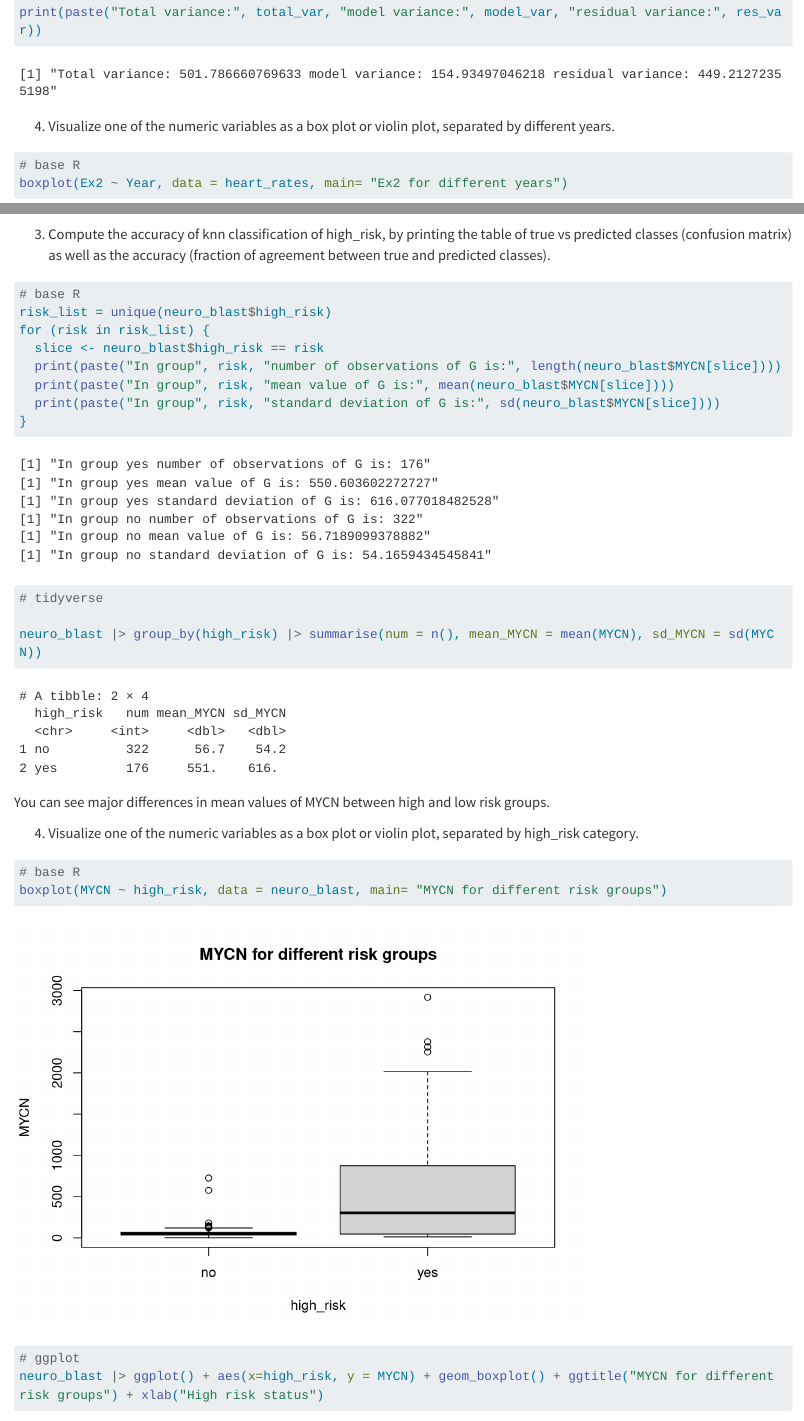
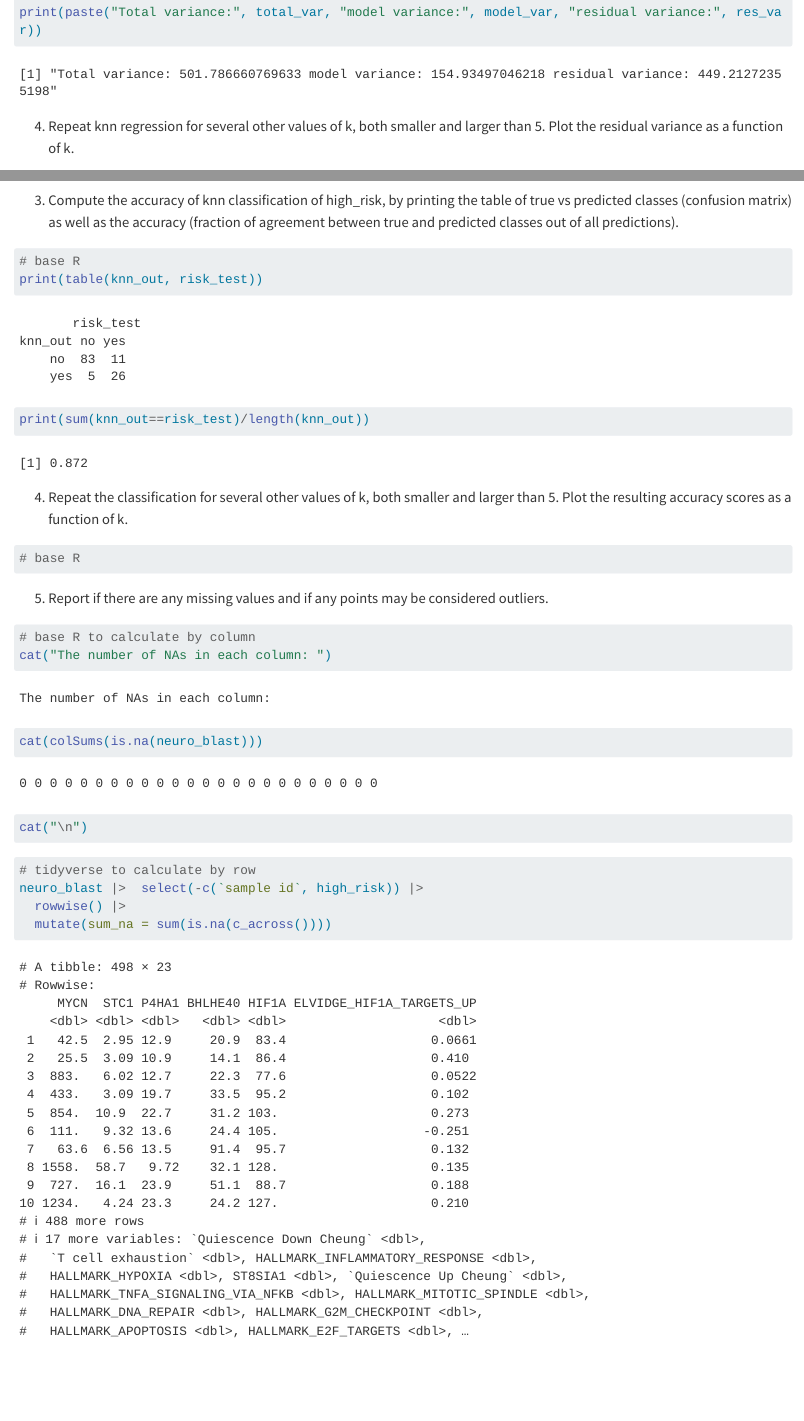
Before and after one commit to dkon1/intro-ml-bio, a Quarto document (labs/lab2_knn_sol.qmd): the page in a window 1100 px wide, from 2500 px down, and a second part further down, joined at a grey line. Rendered offline with R 4.5, knitr and Pandoc in place of Quarto, with nearby package versions; code that draws random numbers runs with fixed seeds of ours; some code elsewhere in the file could not run offline; long lines of code are wrapped.

Commit message:
Update lab2_knn_sol.qmd

````diff
--- a/labs/lab2_knn_sol.qmd
+++ b/labs/lab2_knn_sol.qmd
@@ -74,7 +74,7 @@ model_var <- var(heart_pred$pred)
 print(paste("Total variance:", total_var, "model variance:", model_var, "residual variance:", res_var))
 ```
 
-4.  Visualize one of the numeric variables as a box plot or violin plot, separated by different years.
+4.  Repeat knn regression for several other values of k, both smaller and larger than 5. Plot the residual variance as a function of k.
 
 ```{r}
 # base R
@@ -185,34 +186,21 @@ knn_out <- knn(train = neuro_train,
          test = neuro_test,
          cl = risk_train,
          k = 5)
-
 ```
 
-3.  Compute the accuracy of knn classification of high_risk, by printing the table of true vs predicted classes (confusion matrix) as well as the accuracy (fraction of agreement between true and predicted classes).
+3.  Compute the accuracy of knn classification of high_risk, by printing the table of true vs predicted classes (confusion matrix) as well as the accuracy (fraction of agreement between true and predicted classes out of all predictions).
 
 ```{r}
 # base R
-risk_list = unique(neuro_blast$high_risk)
-for (risk in risk_list) {
-  slice <- neuro_blast$high_risk == risk
-  print(paste("In group", risk, "number of observations of G is:", length(neuro_blast$MYCN[slice])))
-  print(paste("In group", risk, "mean value of G is:", mean(neuro_blast$MYCN[slice])))
-  print(paste("In group", risk, "standard deviation of G is:", sd(neuro_blast$MYCN[slice])))
-}
-# tidyverse
-
-neuro_blast |> group_by(high_risk) |> summarise(num = n(), mean_MYCN = mean(MYCN), sd_MYCN = sd(MYCN))
+print(table(knn_out, risk_test))
+print(sum(knn_out==risk_test)/length(knn_out))
 ```
 
-You can see major differences in mean values of MYCN between high and low risk groups.
-
-4.  Visualize one of the numeric variables as a box plot or violin plot, separated by high_risk category.
+4.  Repeat the classification for several other values of k, both smaller and larger than 5. Plot the resulting accuracy scores as a function of k.
 
 ```{r}
 # base R
-boxplot(MYCN ~ high_risk, data = neuro_blast, main= "MYCN for different risk groups")
-# ggplot
-neuro_blast |> ggplot() + aes(x=high_risk, y = MYCN) + geom_boxplot() + ggtitle("MYCN for different risk groups") + xlab("High risk status")
+
 ```
 
 5.  Report if there are any missing values and if any points may be considered outliers.
````
Also changed, not shown: labs/lab2_knn_sol.qmd (5 more changed lines).
